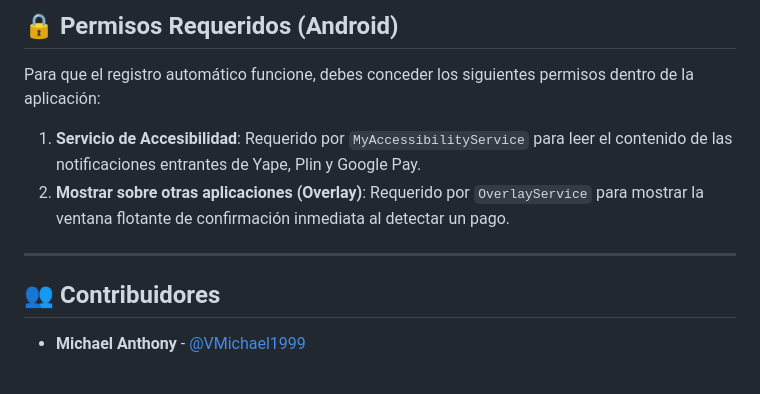
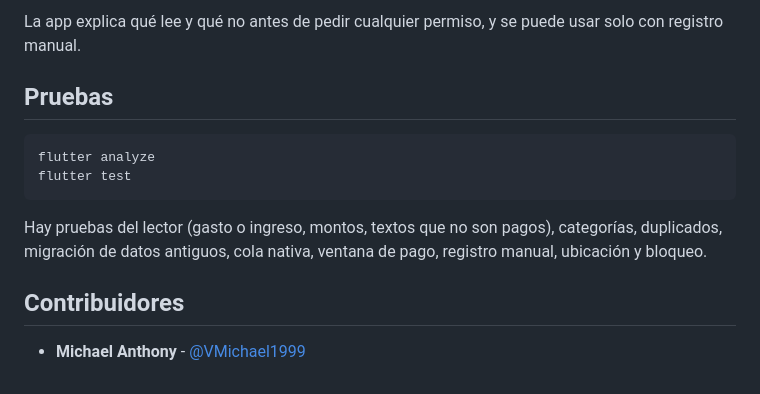
Before and after one commit to VMichael1999/MiGasto, a Markdown page: README.md, the part around one of its changes. GitHub-like rendering.

````diff
--- a/README.md
+++ b/README.md
@@ -64,13 +60,15 @@ El proyecto sigue las mejores prácticas de desarrollo móvil y está estructura
 
-## 🔒 Permisos Requeridos (Android)
+La app explica qué lee y qué no antes de pedir cualquier permiso, y se puede usar solo con registro manual.
 
-Para que el registro automático funcione, debes conceder los siguientes permisos dentro de la aplicación:
+## Pruebas
 
-1.  **Servicio de Accesibilidad**: Requerido por `MyAccessibilityService` para leer el contenido de las notificaciones entrantes de Yape, Plin y Google Pay.
-2.  **Mostrar sobre otras aplicaciones (Overlay)**: Requerido por `OverlayService` para mostrar la ventana flotante de confirmación inmediata al detectar un pago.
+```bash
+flutter analyze
+flutter test
+```
 
----
+Hay pruebas del lector (gasto o ingreso, montos, textos que no son pagos), categorías, duplicados, migración de datos antiguos, cola nativa, ventana de pago, registro manual, ubicación y bloqueo.
 
-## 👥 Contribuidores
+## Contribuidores
 
-*   **Michael Anthony** - [@VMichael1999](https://github.com/VMichael1999)
+- **Michael Anthony** - [@VMichael1999](https://github.com/VMichael1999)
````
Also changed, not shown: other parts of README.md (+41 -45 lines).
